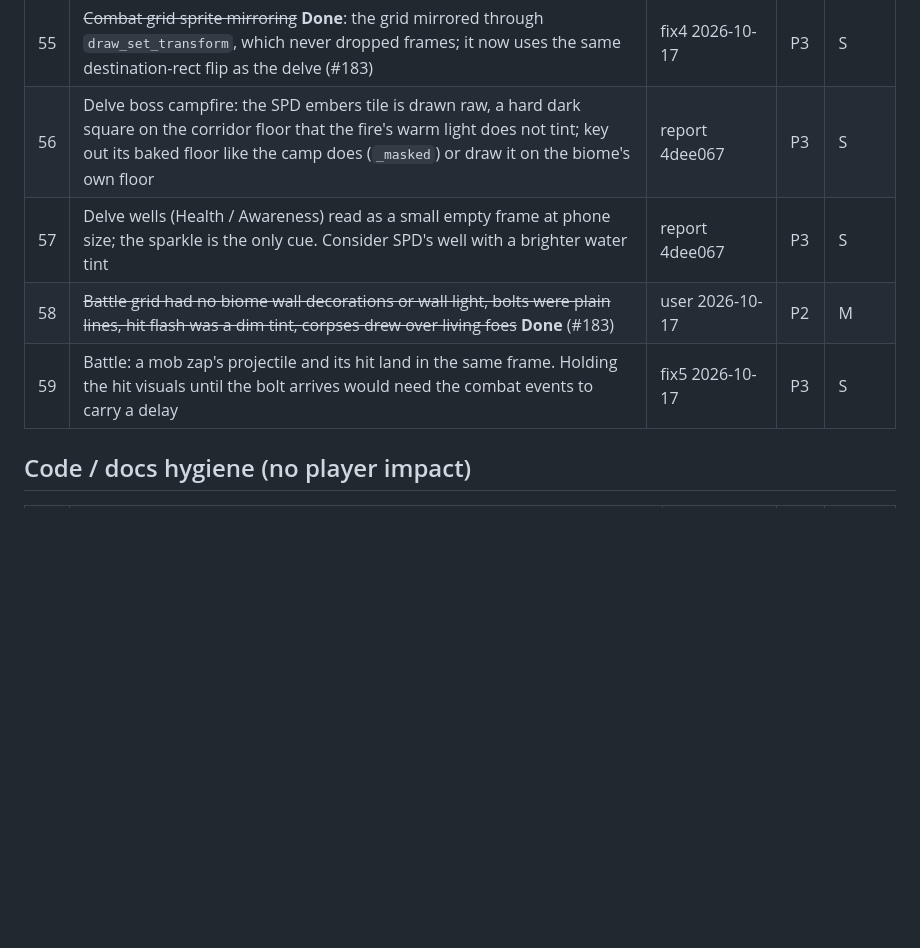
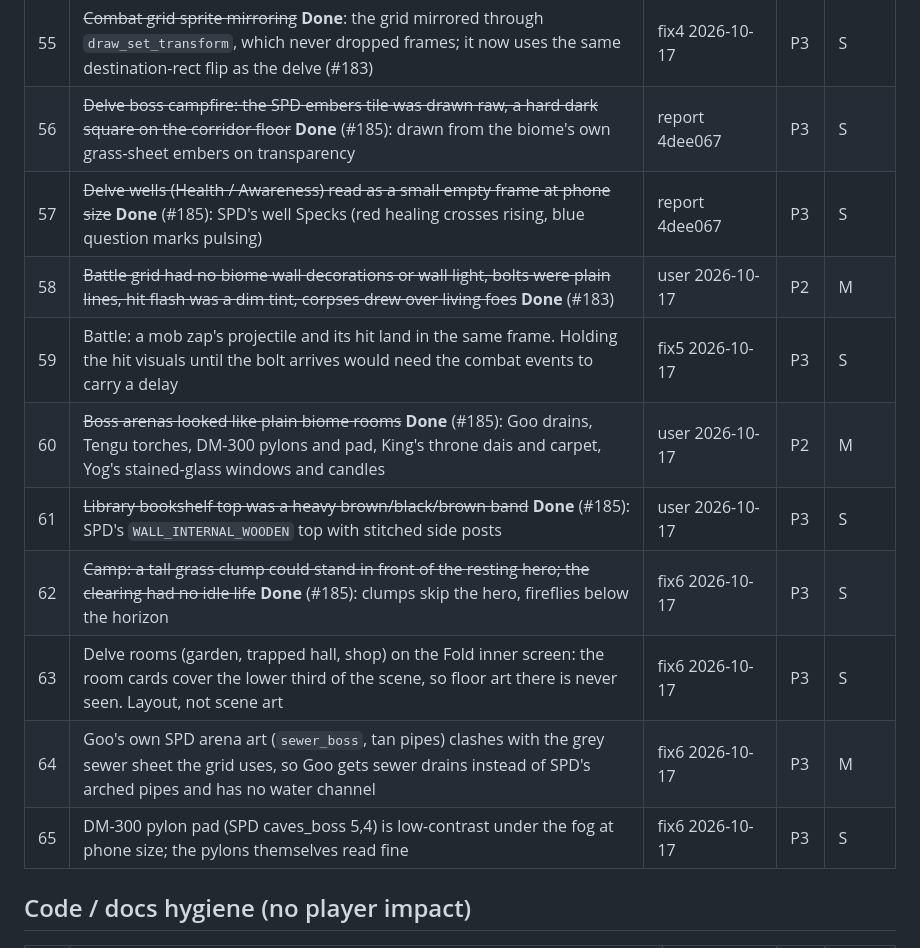
Before and after one commit to DaltonGoesFast/Idle-Pixel-Dungeon, a Markdown page: docs/POLISH.md, the part around the change. GitHub-like rendering; blank space fills up the shorter version.

Commit message:
Docs: DECISIONS #185, changelog and polish list for the scene audit.

```diff
--- a/docs/POLISH.md
+++ b/docs/POLISH.md
@@ -78,10 +78,16 @@ Priority: **P1** fix before a public build, **P2** next polish pass, **P3** nice
 | 53 | ~~Foes vanished instantly when a fight ended; no reaction when the hero struck; foes overlapped in the wrong order~~ **Done**: SPD die frames and fade, hit flash and knockback, back-to-front drawing (#182) | user 2026-10-17 | P2 | S |
 | 54 | ~~Gnoll camp gnolls overlapped; not every corridor screen had a biome prop; Prison walls had unlit sconces~~ **Done** (#182) | user 2026-10-17 | P2 | S |
 | 55 | ~~Combat grid sprite mirroring~~ **Done**: the grid mirrored through `draw_set_transform`, which never dropped frames; it now uses the same destination-rect flip as the delve (#183) | fix4 2026-10-17 | P3 | S |
-| 56 | Delve boss campfire: the SPD embers tile is drawn raw, a hard dark square on the corridor floor that the fire's warm light does not tint; key out its baked floor like the camp does (`_masked`) or draw it on the biome's own floor | report 4dee067 | P3 | S |
-| 57 | Delve wells (Health / Awareness) read as a small empty frame at phone size; the sparkle is the only cue. Consider SPD's well with a brighter water tint | report 4dee067 | P3 | S |
+| 56 | ~~Delve boss campfire: the SPD embers tile was drawn raw, a hard dark square on the corridor floor~~ **Done** (#185): drawn from the biome's own grass-sheet embers on transparency | report 4dee067 | P3 | S |
+| 57 | ~~Delve wells (Health / Awareness) read as a small empty frame at phone size~~ **Done** (#185): SPD's well Specks (red healing crosses rising, blue question marks pulsing) | report 4dee067 | P3 | S |
 | 58 | ~~Battle grid had no biome wall decorations or wall light, bolts were plain lines, hit flash was a dim tint, corpses drew over living foes~~ **Done** (#183) | user 2026-10-17 | P2 | M |
 | 59 | Battle: a mob zap's projectile and its hit land in the same frame. Holding the hit visuals until the bolt arrives would need the combat events to carry a delay | fix5 2026-10-17 | P3 | S |
+| 60 | ~~Boss arenas looked like plain biome rooms~~ **Done** (#185): Goo drains, Tengu torches, DM-300 pylons and pad, King's throne dais and carpet, Yog's stained-glass windows and candles | user 2026-10-17 | P2 | M |
+| 61 | ~~Library bookshelf top was a heavy brown/black/brown band~~ **Done** (#185): SPD's `WALL_INTERNAL_WOODEN` top with stitched side posts | user 2026-10-17 | P3 | S |
+| 62 | ~~Camp: a tall grass clump could stand in front of the resting hero; the clearing had no idle life~~ **Done** (#185): clumps skip the hero, fireflies below the horizon | fix6 2026-10-17 | P3 | S |
+| 63 | Delve rooms (garden, trapped hall, shop) on the Fold inner screen: the room cards cover the lower third of the scene, so floor art there is never seen. Layout, not scene art | fix6 2026-10-17 | P3 | S |
+| 64 | Goo's own SPD arena art (`sewer_boss`, tan pipes) clashes with the grey sewer sheet the grid uses, so Goo gets sewer drains instead of SPD's arched pipes and has no water channel | fix6 2026-10-17 | P3 | M |
+| 65 | DM-300 pylon pad (SPD caves_boss 5,4) is low-contrast under the fog at phone size; the pylons themselves read fine | fix6 2026-10-17 | P3 | S |
 
 ## Code / docs hygiene (no player impact)
 | # | Item | Source | Pri | Effort |
```
Also changed, not shown: docs/CHANGELOG.md (+1 -0 lines), docs/DECISIONS.md (+3 -0 lines).
